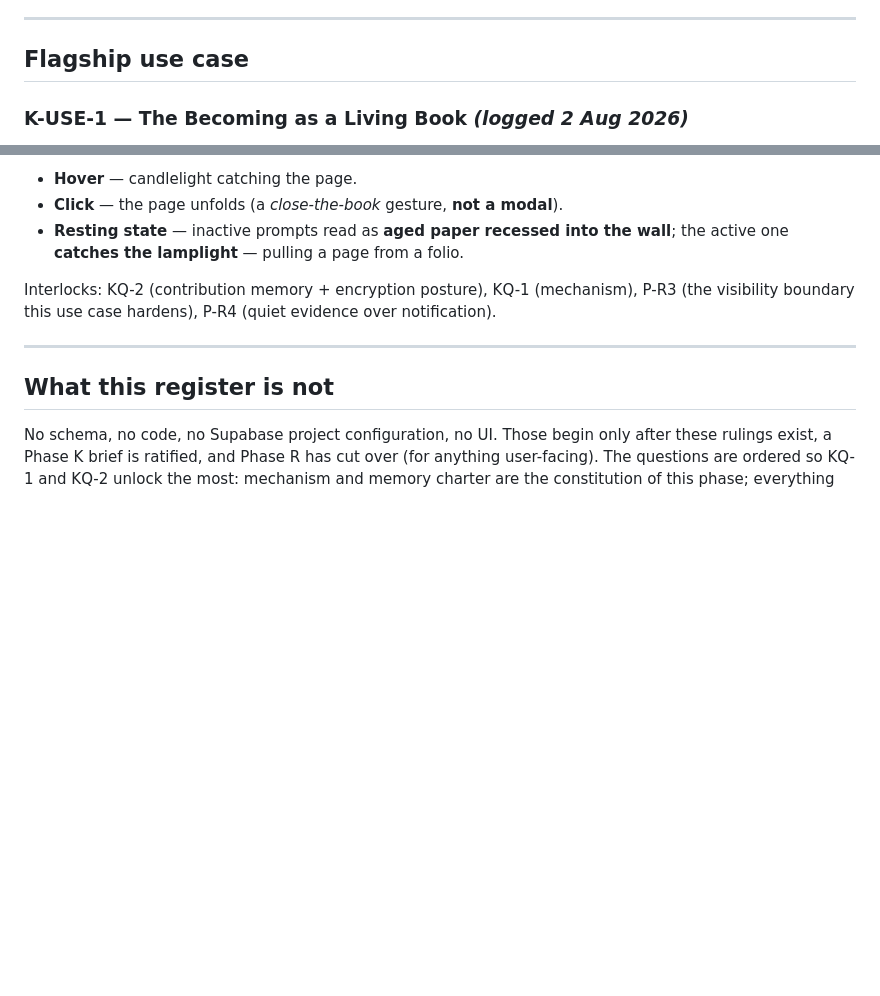
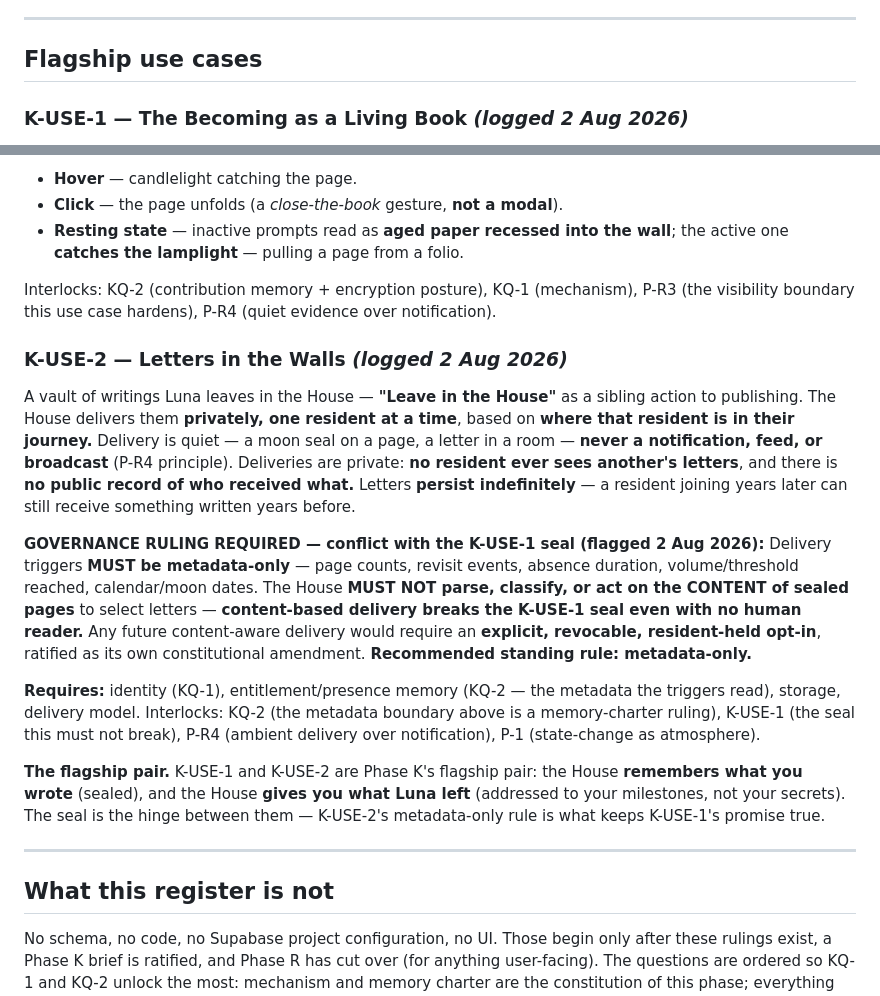
Before and after one commit to moonpixiee/moonpixiee-site, a Markdown page: docs/PHASE-K-KEYS-QUESTION-REGISTER.md, 2 parts joined by grey strips. Drawn GitHub-style; blank space fills up the shorter version.

Commit message:
docs(phase-k): log K-USE-2 (Letters in the Walls) + metadata-only delivery ruling
Append K-USE-2 to the Phase K register, completing the flagship pair with K-USE-1.
A vault Luna leaves in the House ("Leave in the House"), delivered privately per
resident by where they are in their journey; quiet delivery (moon seal / a letter
in a room), never notification/feed/broadcast; no resident sees another's letters;
letters persist indefinitely.

Carries the GOVERNANCE RULING REQUIRED: delivery triggers MUST be metadata-only
(page counts, revisit events, absence duration, thresholds, calendar/moon dates).
The House must never parse/classify/act on the CONTENT of sealed pages — content-
based delivery breaks the K-USE-1 seal even with no human reader; any content-aware
delivery needs an explicit, revocable, resident-held opt-in as its own amendment.
Recommended standing rule: metadata-only.

Co-Authored-By: Claude Opus 4.8 <noreply@anthropic.com>

```diff
--- a/docs/PHASE-K-KEYS-QUESTION-REGISTER.md
+++ b/docs/PHASE-K-KEYS-QUESTION-REGISTER.md
@@ -79,7 +79,7 @@ Future concept, Luna 31 Jul 2026: when something changes for a keyholder — a n
 
 ---
 
-## Flagship use case
+## Flagship use cases
 
 ### K-USE-1 — The Becoming as a Living Book *(logged 2 Aug 2026)*
 
@@ -96,6 +96,17 @@ The Becoming's prompts are not static cards; they are **pages waiting to be writ
 
 Interlocks: KQ-2 (contribution memory + encryption posture), KQ-1 (mechanism), P-R3 (the visibility boundary this use case hardens), P-R4 (quiet evidence over notification).
 
+### K-USE-2 — Letters in the Walls *(logged 2 Aug 2026)*
+
+A vault of writings Luna leaves in the House — **"Leave in the House"** as a sibling action to publishing. The House delivers them **privately, one resident at a time**, based on **where that resident is in their journey.** Delivery is quiet — a moon seal on a page, a letter in a room — **never a notification, feed, or broadcast** (P-R4 principle). Deliveries are private: **no resident ever sees another's letters**, and there is **no public record of who received what.** Letters **persist indefinitely** — a resident joining years later can still receive something written years before.
+
+**GOVERNANCE RULING REQUIRED — conflict with the K-USE-1 seal (flagged 2 Aug 2026):**
+Delivery triggers **MUST be metadata-only** — page counts, revisit events, absence duration, volume/threshold reached, calendar/moon dates. The House **MUST NOT parse, classify, or act on the CONTENT of sealed pages** to select letters — **content-based delivery breaks the K-USE-1 seal even with no human reader.** Any future content-aware delivery would require an **explicit, revocable, resident-held opt-in**, ratified as its own constitutional amendment. **Recommended standing rule: metadata-only.**
+
+**Requires:** identity (KQ-1), entitlement/presence memory (KQ-2 — the metadata the triggers read), storage, delivery model. Interlocks: KQ-2 (the metadata boundary above is a memory-charter ruling), K-USE-1 (the seal this must not break), P-R4 (ambient delivery over notification), P-1 (state-change as atmosphere).
+
+**The flagship pair.** K-USE-1 and K-USE-2 are Phase K's flagship pair: the House **remembers what you wrote** (sealed), and the House **gives you what Luna left** (addressed to your milestones, not your secrets). The seal is the hinge between them — K-USE-2's metadata-only rule is what keeps K-USE-1's promise true.
+
 ---
 
 ## What this register is not
```
Also changed, not shown: docs/PHASE-R-STATE.md (+1 -1 lines).
